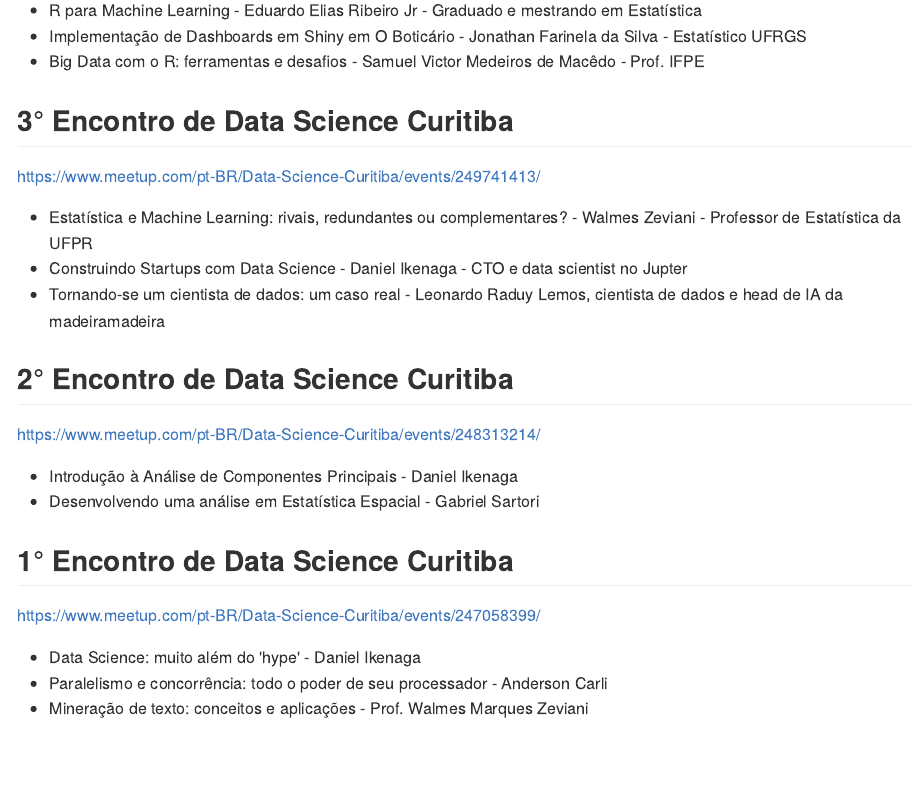
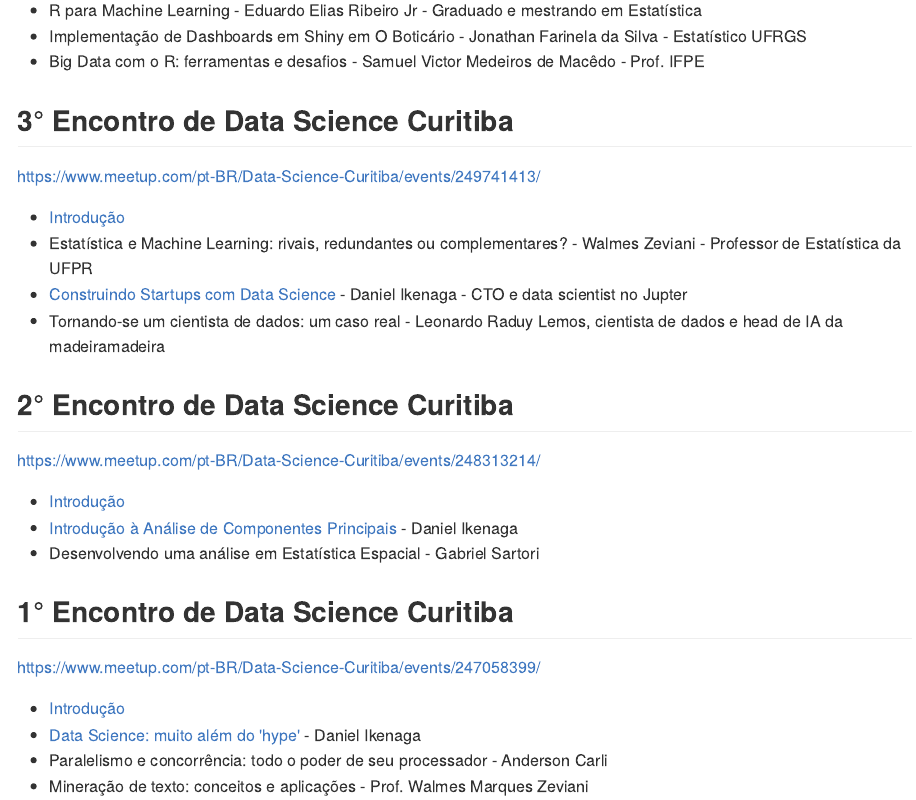
Before and after one commit to datasciencecuritiba/encontros, an R Markdown document (README.Rmd): the page in a window 1100 px wide, from 890 px down. The pictures show the output file README.md that the author committed with the source, drawn offline in the style of GitHub.

Commit message:
Adiciona slides daniel

```diff
--- a/README.Rmd
+++ b/README.Rmd
@@ -38,20 +38,23 @@ https://www.meetup.com/pt-BR/Data-Science-Curitiba/events/250661915/
 ## 3° Encontro de Data Science Curitiba
 https://www.meetup.com/pt-BR/Data-Science-Curitiba/events/249741413/
 
+- [Introdução](slides/3_0_encontro_data_science_curitiba.pdf)
 - Estatística e Machine Learning: rivais, redundantes ou complementares? - Walmes Zeviani - Professor de Estatística da UFPR
-- Construindo Startups com Data Science - Daniel Ikenaga - CTO e data scientist no Jupter
+- [Construindo Startups com Data Science](slides/3_desenvolvendo_startups_v2.pdf) - Daniel Ikenaga - CTO e data scientist no Jupter
 - Tornando-se um cientista de dados: um caso real - Leonardo Raduy Lemos, cientista de dados e head de IA da madeiramadeira
 
 ## 2° Encontro de Data Science Curitiba
 https://www.meetup.com/pt-BR/Data-Science-Curitiba/events/248313214/
 
-- Introdução à Análise de Componentes Principais - Daniel Ikenaga
+- [Introdução](slides/2_0_encontro_data_science_curitiba.pdf)
+- [Introdução à Análise de Componentes Principais](slides/2_0_encontro_data_science_curitiba.pdf) - Daniel Ikenaga
 - Desenvolvendo uma análise em Estatística Espacial - Gabriel Sartori
 
 ## 1° Encontro de Data Science Curitiba
 https://www.meetup.com/pt-BR/Data-Science-Curitiba/events/247058399/
 
-- Data Science: muito além do 'hype' - Daniel Ikenaga
+- [Introdução](slides/1_0_encontro_data_science_curitiba.pdf)
+- [Data Science: muito além do 'hype'](slides/1_data_science_muito_alem_do_hype.pdf) - Daniel Ikenaga
 - Paralelismo e concorrência: todo o poder de seu processador - Anderson Carli
 - Mineração de texto: conceitos e aplicações - Prof. Walmes Marques Zeviani
 
```
Also changed, not shown: README.md, slides/1_0_encontro_data_science_curitiba.pdf (added), slides/1_data_science_muito_alem_do_hype.pdf (added), slides/2_0_encontro_data_science_curitiba.pdf (added), slides/2_introducao_analise_de_componentes_principais.pdf (added), 2 other files.
